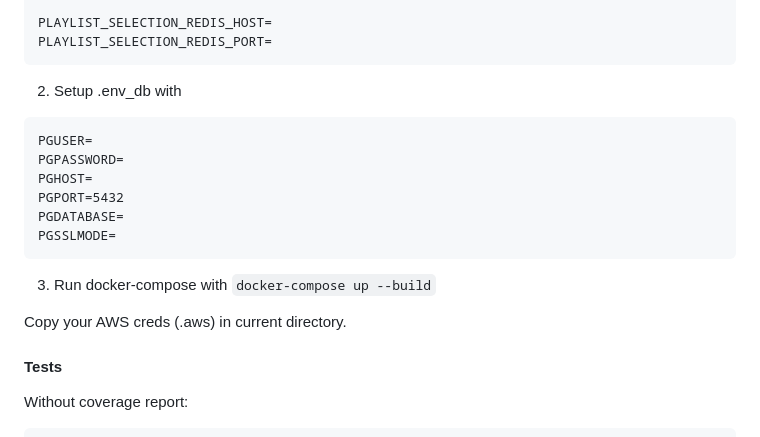
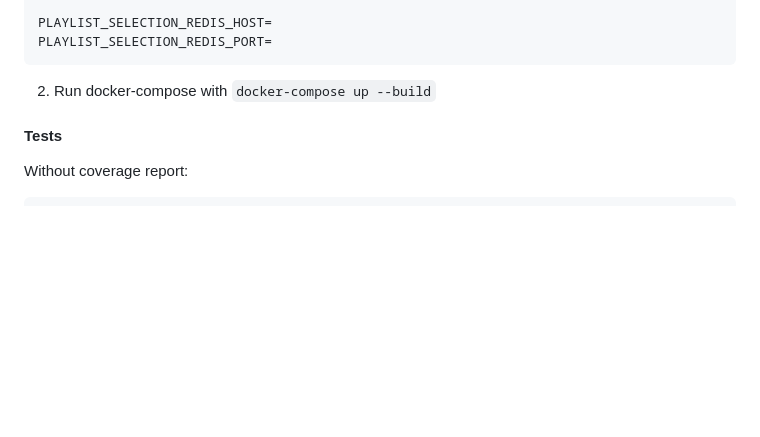
Before and after one commit to slavkostrov/playlist_selection, a Markdown page: README.md, the part around the change. GitHub-like rendering; blank space fills up the shorter version.

````diff
--- a/README.md
+++ b/README.md
@@ -114,18 +114,7 @@ PLAYLIST_SELECTION_PGSSLROOTCERT=
 PLAYLIST_SELECTION_REDIS_HOST=
 PLAYLIST_SELECTION_REDIS_PORT=
 ```
-2. Setup .env_db with
-```.env
-PGUSER=
-PGPASSWORD=
-PGHOST=
-PGPORT=5432
-PGDATABASE=
-PGSSLMODE=
-```
-3. Run docker-compose with `docker-compose up --build`
-
-Copy your AWS creds (.aws) in current directory.
+2. Run docker-compose with `docker-compose up --build`
 
 #### Tests
 
````
